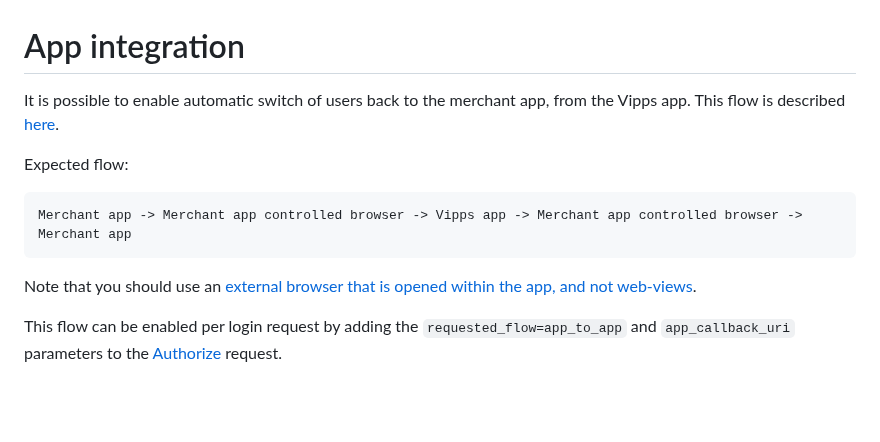
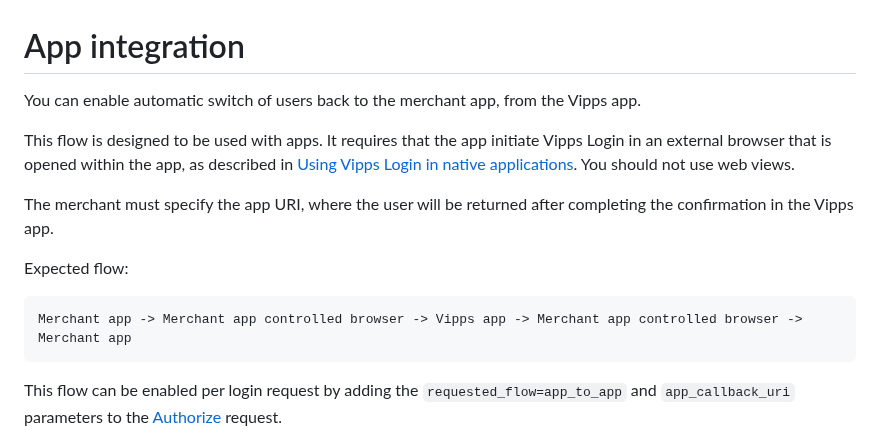
Before and after one commit to vippsas/vipps-login-api, a Markdown page: api-guide/flows/app-integration.md, the part around the change. Drawn GitHub-style; blank space fills up the shorter version.

Commit message:
App integration

````diff
--- a/api-guide/flows/app-integration.md
+++ b/api-guide/flows/app-integration.md
@@ -11,8 +11,13 @@ END_METADATA -->
 
 # App integration
 
-It is possible to enable automatic switch of users back to the merchant app,
-from the Vipps app. This flow is described [here](../overview.md#app-to-app-flow).
+
+You can enable automatic switch of users back to the merchant app,
+from the Vipps app.
+
+This flow is designed to be used with apps. It requires that the app initiate Vipps Login in an external browser that is opened within the app, as described in [Using Vipps Login in native applications](important-information.md#using-vipps-login-in-native-applications). You should not use web views.
+
+The merchant must specify the app URI, where the user will be returned after completing the confirmation in the Vipps app.
 
 Expected flow:
 
@@ -20,8 +25,6 @@ Expected flow:
 Merchant app -> Merchant app controlled browser -> Vipps app -> Merchant app controlled browser -> Merchant app
 ```
 
-Note that you should use an
-[external browser that is opened within the app, and not web-views](../important-information.md#using-vipps-login-in-native-applications).
 
 This flow can be enabled per login request by adding the `requested_flow=app_to_app`
 and `app_callback_uri` parameters to the [Authorize](../integration.md#oauth-20-authorize) request.
````
Also changed, not shown: api-guide/overview.md (+8 -3 lines).
